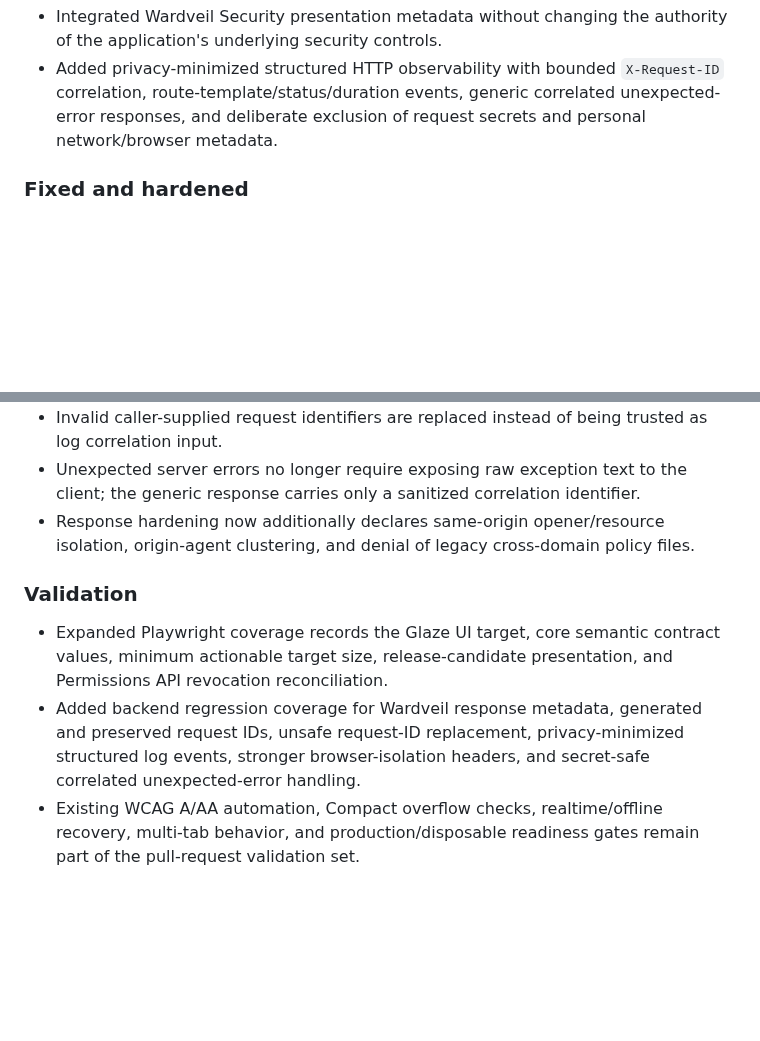
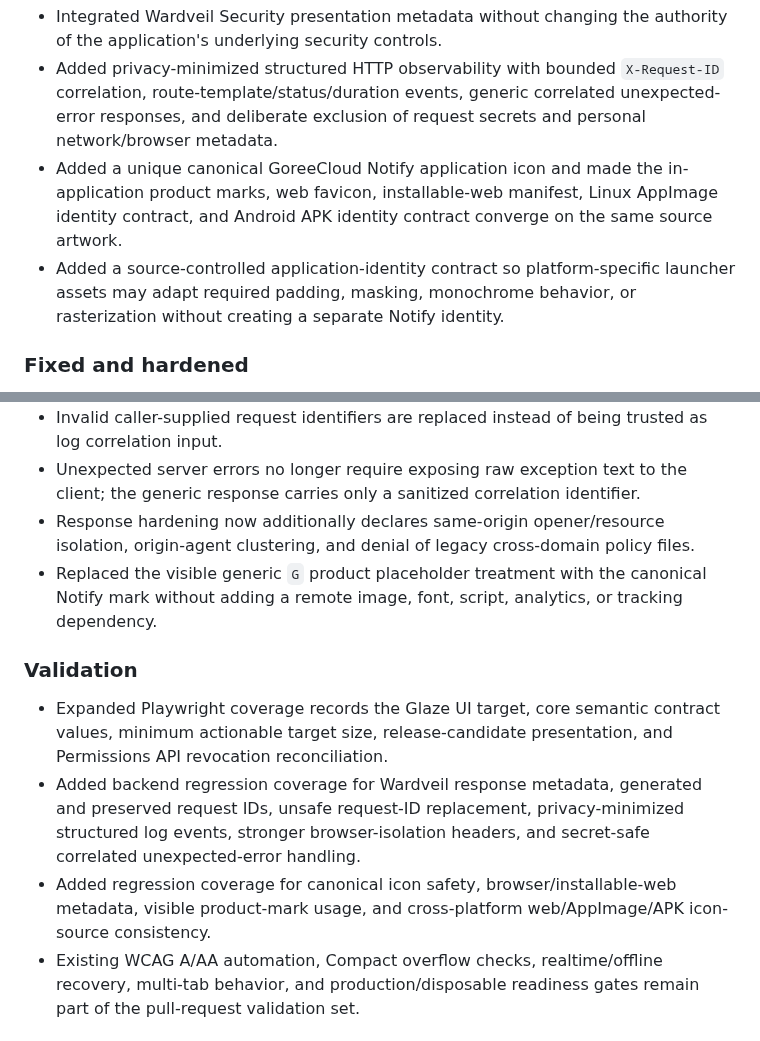
Before and after one commit to GoreeCloud/goreecloud-notify, a Markdown page: CHANGELOG.md, 2 parts joined by grey strips. Drawn GitHub-style; blank space fills up the shorter version.

Commit message:
Record canonical Notify application identity hardening

```diff
--- a/CHANGELOG.md
+++ b/CHANGELOG.md
@@ -12,6 +12,8 @@ All notable source releases of GoreeCloud Notify are recorded here. Detailed ope
 - Updated product metadata and browser theme-color metadata for the private Notify application experience.
 - Integrated Wardveil Security presentation metadata without changing the authority of the application's underlying security controls.
 - Added privacy-minimized structured HTTP observability with bounded `X-Request-ID` correlation, route-template/status/duration events, generic correlated unexpected-error responses, and deliberate exclusion of request secrets and personal network/browser metadata.
+- Added a unique canonical GoreeCloud Notify application icon and made the in-application product marks, web favicon, installable-web manifest, Linux AppImage identity contract, and Android APK identity contract converge on the same source artwork.
+- Added a source-controlled application-identity contract so platform-specific launcher assets may adapt required padding, masking, monochrome behavior, or rasterization without creating a separate Notify identity.
 
 ### Fixed and hardened
 
@@ -22,11 +24,13 @@ All notable source releases of GoreeCloud Notify are recorded here. Detailed ope
 - Invalid caller-supplied request identifiers are replaced instead of being trusted as log correlation input.
 - Unexpected server errors no longer require exposing raw exception text to the client; the generic response carries only a sanitized correlation identifier.
 - Response hardening now additionally declares same-origin opener/resource isolation, origin-agent clustering, and denial of legacy cross-domain policy files.
+- Replaced the visible generic `G` product placeholder treatment with the canonical Notify mark without adding a remote image, font, script, analytics, or tracking dependency.
 
 ### Validation
 
 - Expanded Playwright coverage records the Glaze UI target, core semantic contract values, minimum actionable target size, release-candidate presentation, and Permissions API revocation reconciliation.
 - Added backend regression coverage for Wardveil response metadata, generated and preserved request IDs, unsafe request-ID replacement, privacy-minimized structured log events, stronger browser-isolation headers, and secret-safe correlated unexpected-error handling.
+- Added regression coverage for canonical icon safety, browser/installable-web metadata, visible product-mark usage, and cross-platform web/AppImage/APK icon-source consistency.
 - Existing WCAG A/AA automation, Compact overflow checks, realtime/offline recovery, multi-tab behavior, and production/disposable readiness gates remain part of the pull-request validation set.
 
 ## 0.2.0 — Release candidate
```
